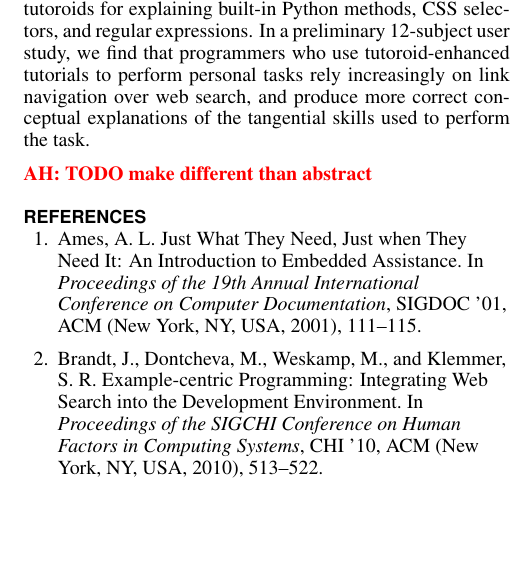
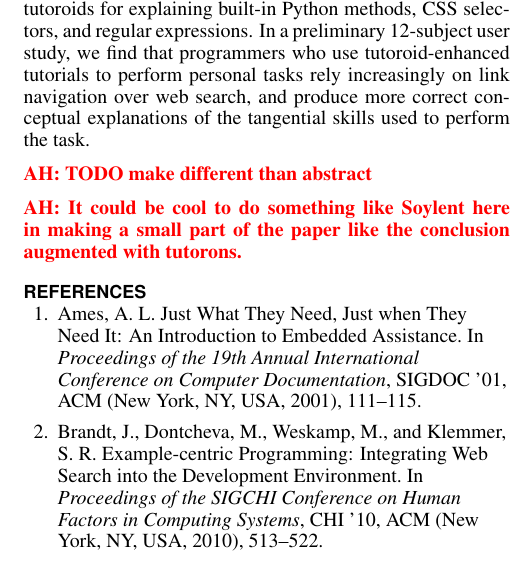
Before and after one commit to andrewhead/StackSkim-Paper, a LaTeX document (main.tex, which reads conclusion.tex): part of one column of page 5 of 6, cut so that both start at the same text, the shorter picture padded with empty space. Compiled offline with pdfLaTeX.

Commit message:
Conclusion: Added note for augmenting part of the paper with a tutoron.

```diff
--- a/conclusion.tex
+++ b/conclusion.tex
@@ -2,3 +2,5 @@
 
 \input{abstract}
 \andrew{TODO make different than abstract}
+
+\andrew{It could be cool to do something like Soylent here in making a small part of the paper like the conclusion augmented with \glspl{name}.}
```
